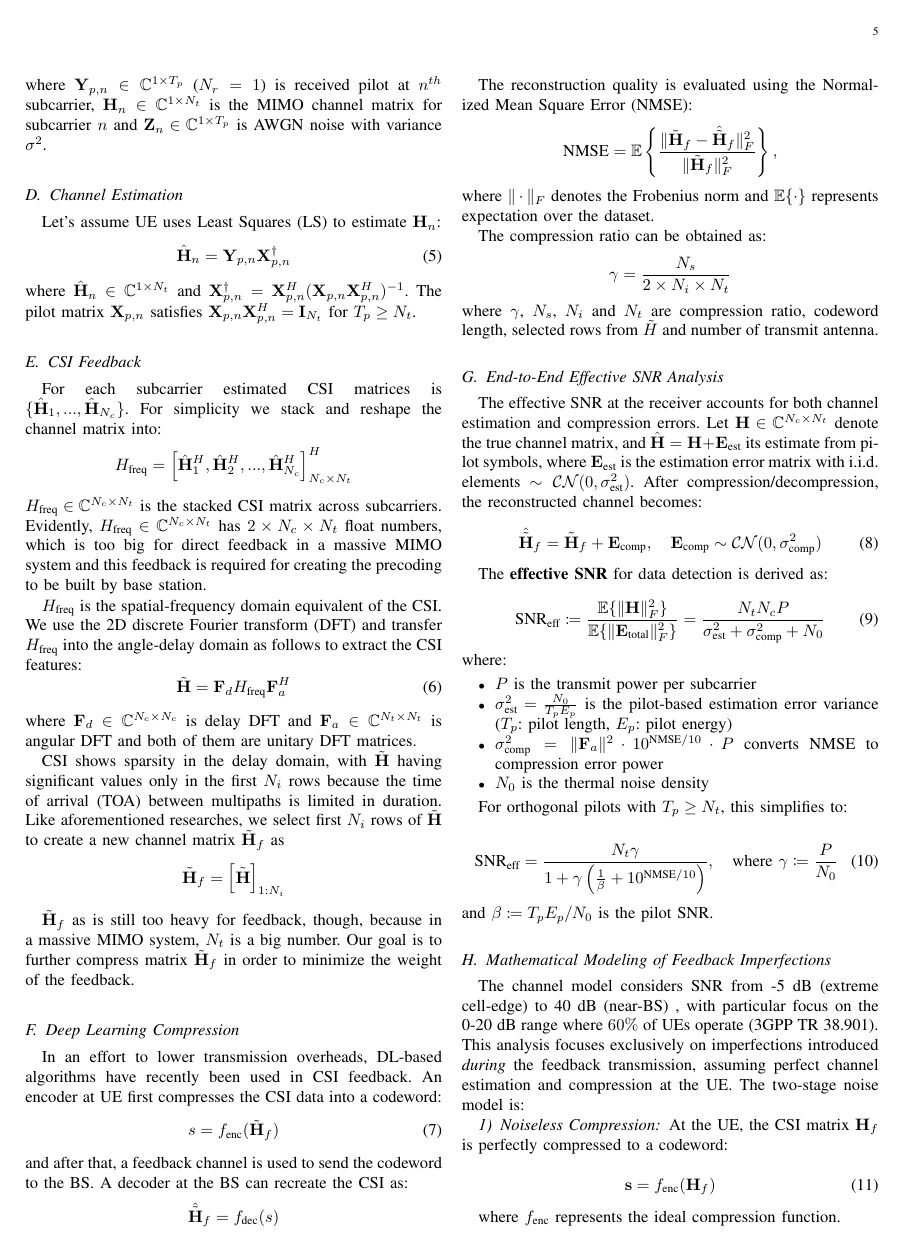
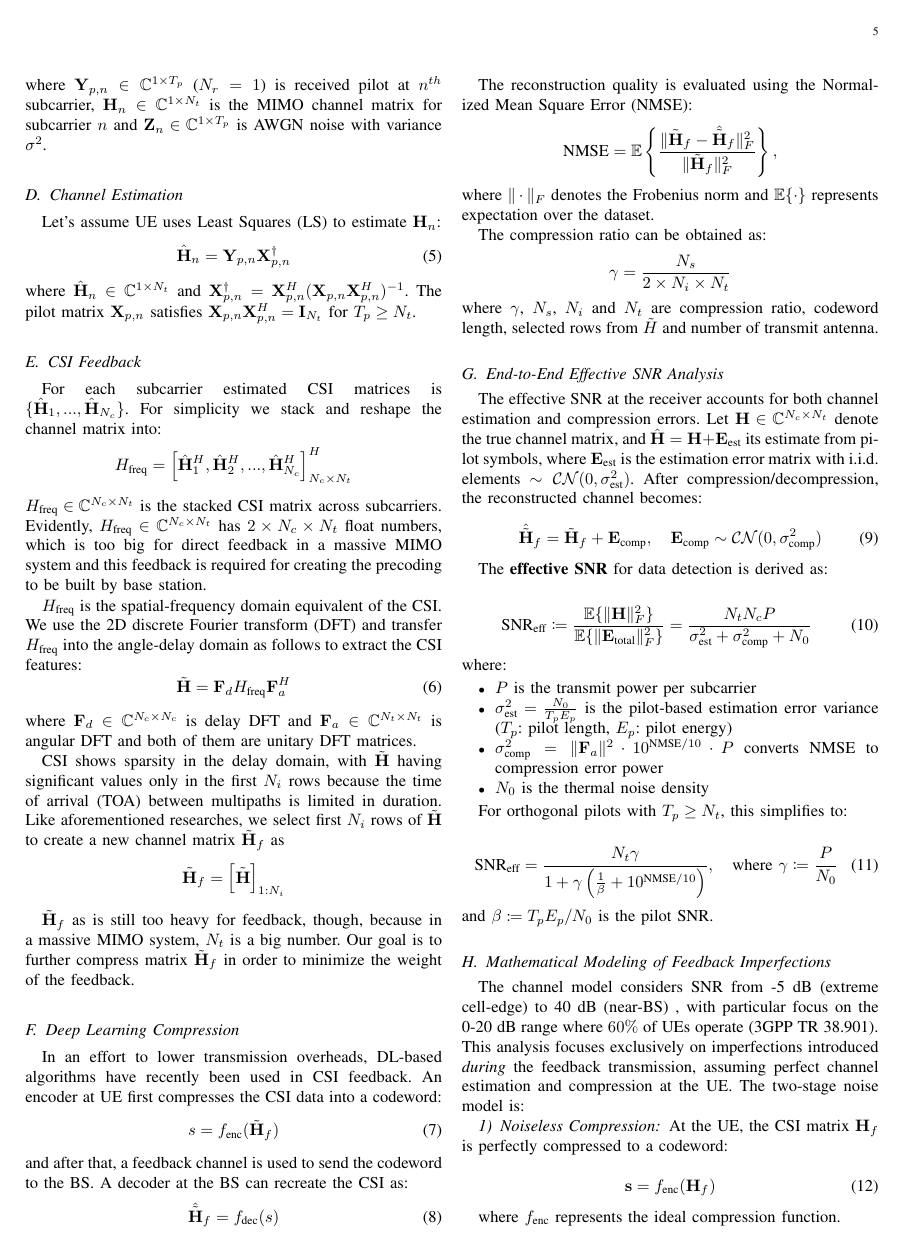
Before and after one commit to FardadAnsari/Paper-revision, a LaTeX paper (Revise-version.tex): page 5 of 13. Compiled offline with pdfLaTeX.

Commit message:
txs auto checkin

```diff
--- a/Revise-version.tex
+++ b/Revise-version.tex
@@ -249,9 +249,10 @@ In an effort to lower transmission overheads, DL-based algorithms have recently
 	\label{eq:encoder_function}
 \end{equation}
 and after that, a feedback channel is used to send the codeword to the BS. A decoder at the BS can recreate the CSI as:
-\[
-\hat{\tilde{\mathbf{H}}}_f = f_{\text{dec}}(s)
-\]
+\begin{equation}
+	\hat{\tilde{\mathbf{H}}}_f = f_{\text{dec}}(s)
+	\label{eq:decoder_function}
+\end{equation}
 
 The reconstruction quality is evaluated using the Normalized Mean Square Error (NMSE):
 \[
```
